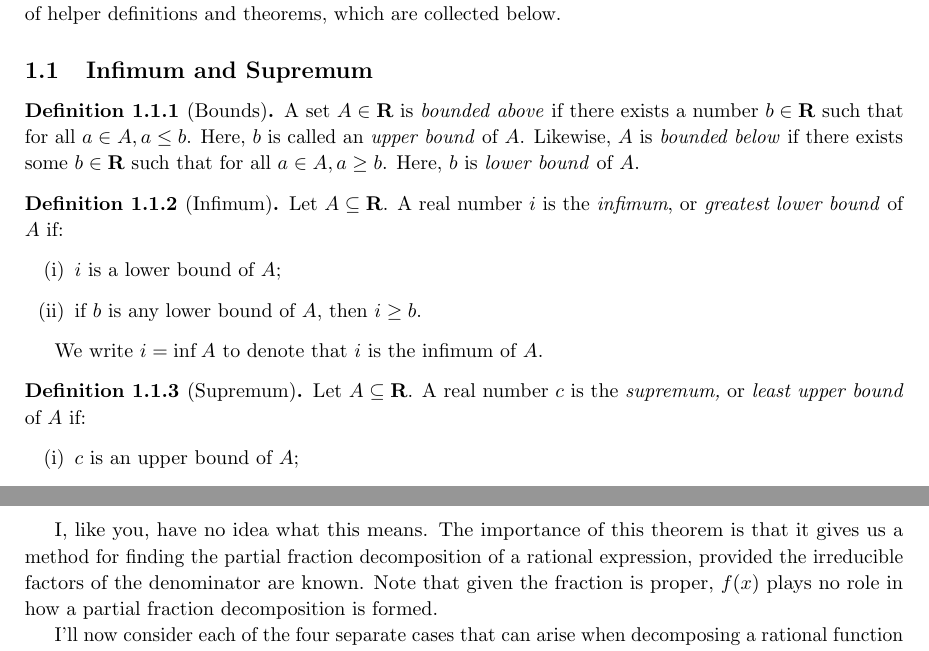
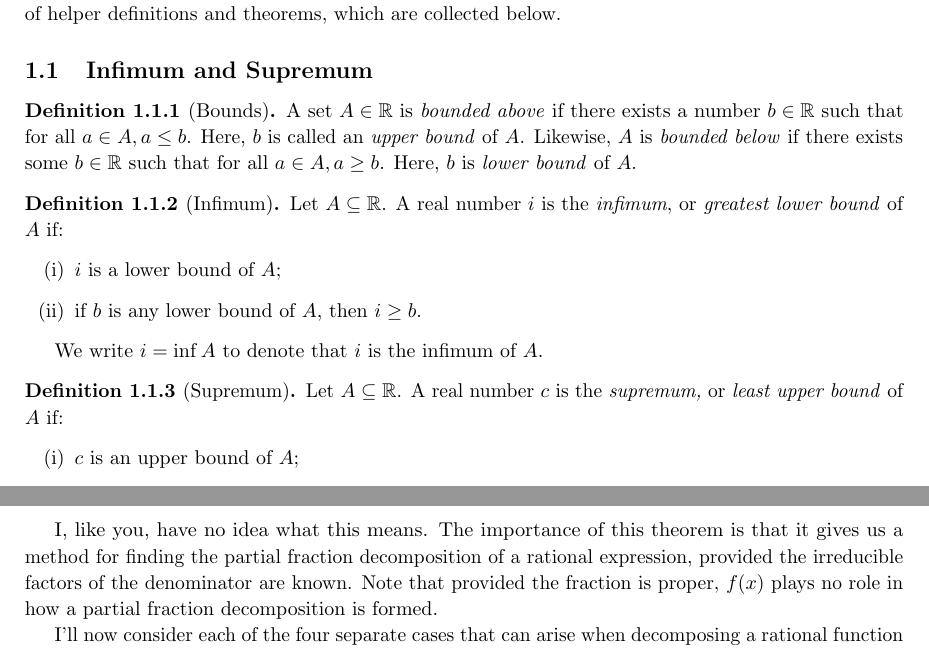
Before and after one commit to AhmadDaPenguinz/MAT-139-Notes, a LaTeX document (main.tex, which reads header.tex): two parts of pages 2 and 9 of 20, joined at a grey line, cut so that both start at the same text. Compiled offline with pdfLaTeX.

Commit message:
yielding

```diff
--- a/header.tex
+++ b/header.tex
@@ -73,10 +73,10 @@
 \renewcommand{\d}{\mathrm{d}}
 
 % Special sets
-\newcommand{\N}{\mathbf{N}}
-\newcommand{\Q}{\mathbf{Q}}
-\newcommand{\R}{\mathbf{R}}
-\newcommand{\Z}{\mathbf{Z}}
+\newcommand{\N}{\mathbb{N}}
+\newcommand{\Q}{\mathbb{Q}}
+\newcommand{\R}{\mathbb{R}}
+\newcommand{\Z}{\mathbb{Z}}
 
 % Brackets
 \newcommand{\abs}[1]{\left\lvert #1\right\rvert}
--- a/main.tex
+++ b/main.tex
@@ -448,7 +448,7 @@
     \]
   \end{thm}
 
-  I, like you, have no idea what this means. The importance of this theorem is that it gives us a method for finding the partial fraction decomposition of a rational expression, provided the irreducible factors of the denominator are known. Note that given the fraction is proper, \(f(x)\) plays no role in how a partial fraction decomposition is formed.
+  I, like you, have no idea what this means. The importance of this theorem is that it gives us a method for finding the partial fraction decomposition of a rational expression, provided the irreducible factors of the denominator are known. Note that provided the fraction is proper, \(f(x)\) plays no role in how a partial fraction decomposition is formed.
 
   I'll now consider each of the four separate cases that can arise when decomposing a rational function into partial fractions.
 
```
